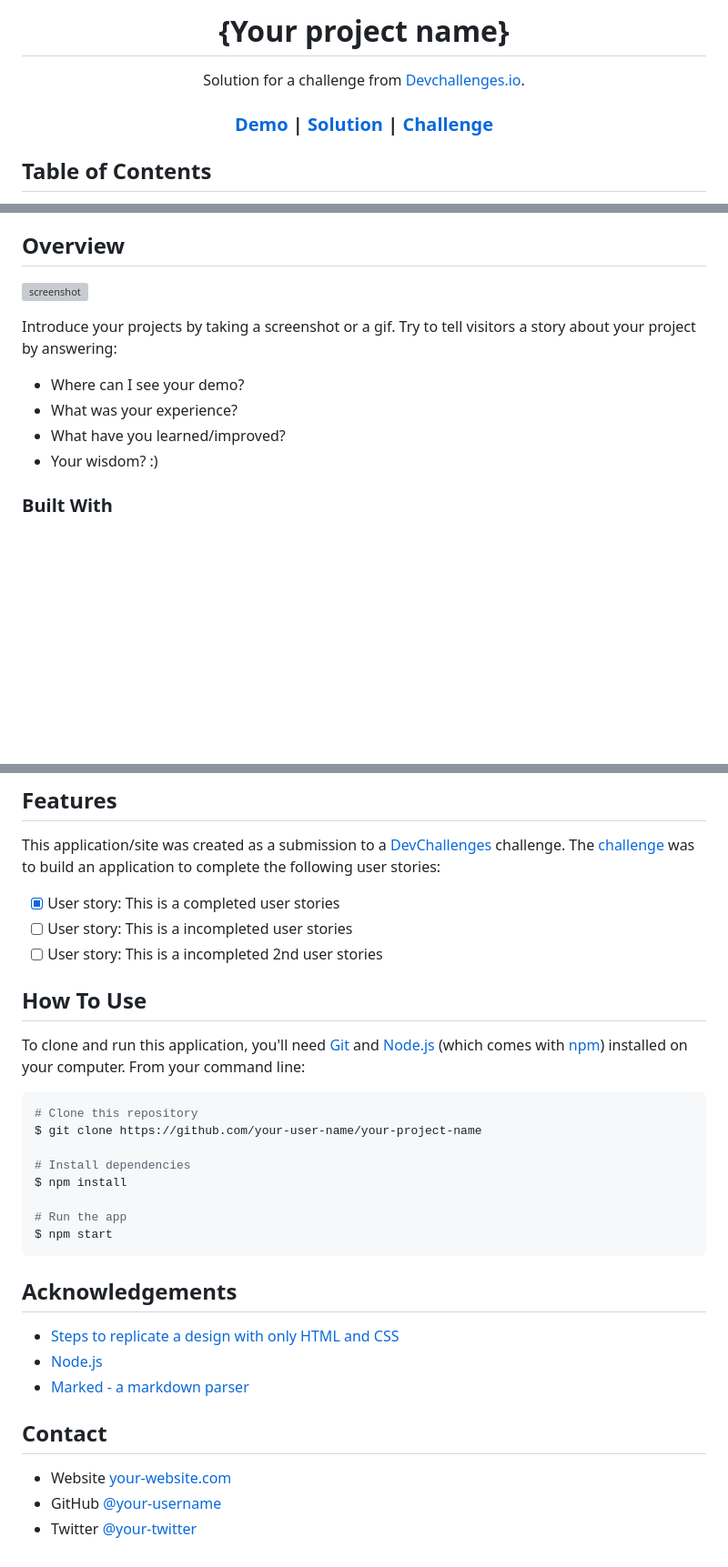
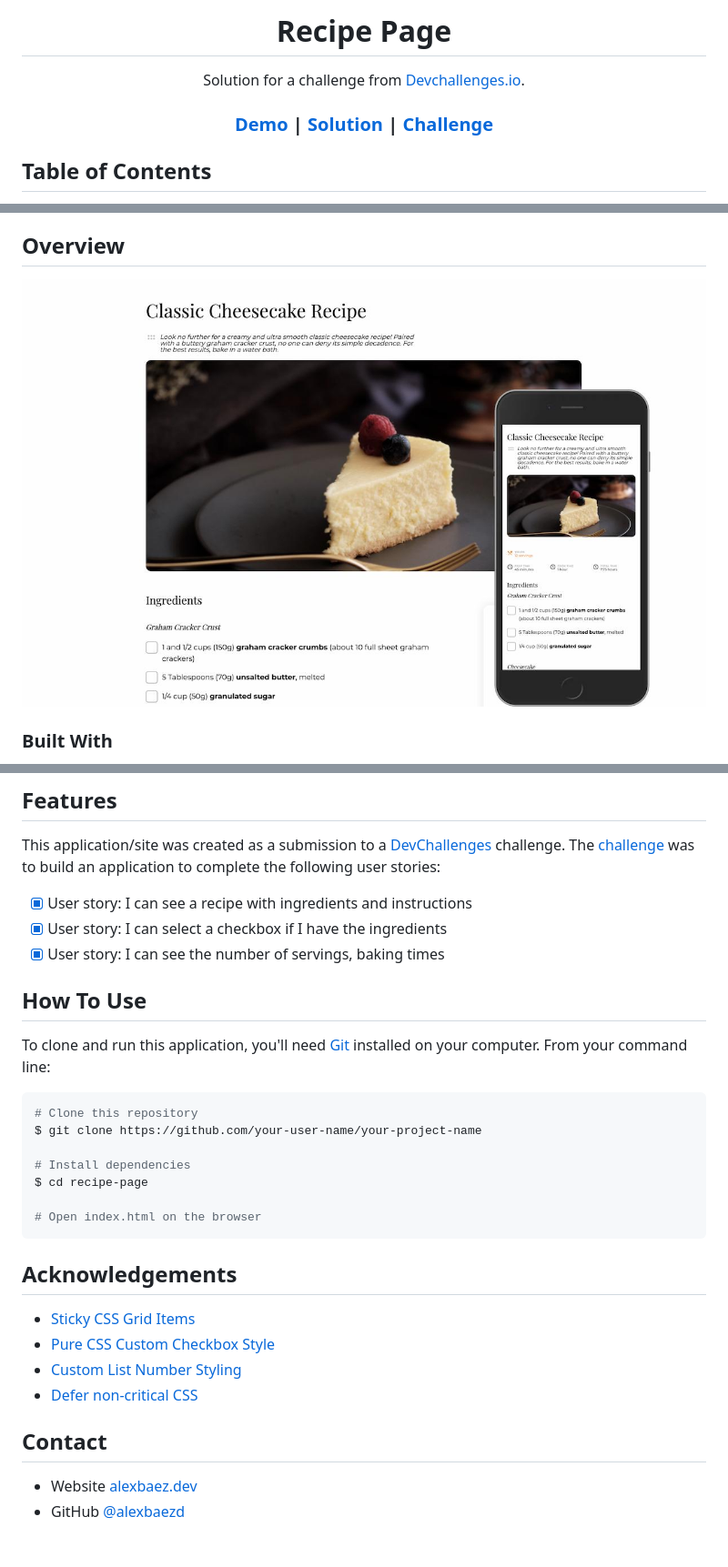
Before and after one commit to alexbaezd/recipe-page, a Markdown page: README.md, 3 parts joined by grey strips. Shown: that part at 91% size. Drawn GitHub-style; pictures changed too: demo.jpg (added); blank space fills up the shorter version; grey boxes are pictures that could not be loaded.

Commit message:
📝 Feat: update README file, and new assets

````diff
--- a/README.md
+++ b/README.md
@@ -1,10 +1,6 @@
-<!-- Please update value in the {}  -->
-
-<h1 align="center">{Your project name}</h1>
-
+<h1 align="center">Recipe Page</h1>
 <div align="center">
    Solution for a challenge from  <a href="http://devchallenges.io" target="_blank">Devchallenges.io</a>.
 </div>
-
 <div align="center">
   <h3>
@@ -38,13 +32,6 @@
 ## Overview
 
-![screenshot](https://user-images.githubusercontent.com/16707738/92399059-5716eb00-f132-11ea-8b14-bcacdc8ec97b.png)
-
-Introduce your projects by taking a screenshot or a gif. Try to tell visitors a story about your project by answering:
-
-- Where can I see your demo?
-- What was your experience?
-- What have you learned/improved?
-- Your wisdom? :)
+![screenshot](demo.jpg)
 
 ### Built With
 
@@ -61,34 +44,31 @@ Introduce your projects by taking a screenshot or a gif. Try to tell visitors a
 This application/site was created as a submission to a [DevChallenges](https://devchallenges.io/challenges) challenge. The [challenge](https://devchallenges.io/challenges/TtUjDt19eIHxNQ4n5jps) was to build an application to complete the following user stories:
 
-- [x] User story: This is a completed user stories
-- [ ] User story: This is a incompleted user stories
-- [ ] User story: This is a incompleted 2nd user stories
+- [x] User story: I can see a recipe with ingredients and instructions
+- [x] User story: I can select a checkbox if I have the ingredients
+- [x] User story: I can see the number of servings, baking times
 
 ## How To Use
 
-To clone and run this application, you'll need [Git](https://git-scm.com) and [Node.js](https://nodejs.org/en/download/) (which comes with [npm](http://npmjs.com)) installed on your computer. From your command line:
+To clone and run this application, you'll need [Git](https://git-scm.com) installed on your computer. From your command line:
 
 ```bash
 # Clone this repository
 $ git clone https://github.com/your-user-name/your-project-name
 
 # Install dependencies
-$ npm install
+$ cd recipe-page
 
-# Run the app
-$ npm start
+# Open index.html on the browser
 ```
 
 ## Acknowledgements
 
-<!-- This section should list any articles or add-ons/plugins that helps you to complete the project. This is optional but it will help you in the future. For exmpale -->
-
-- [Steps to replicate a design with only HTML and CSS](https://devchallenges-blogs.web.app/how-to-replicate-design/)
-- [Node.js](https://nodejs.org/)
-- [Marked - a markdown parser](https://github.com/chjj/marked)
+- [Sticky CSS Grid Items](https://melanie-richards.com/blog/css-grid-sticky/)
+- [Pure CSS Custom Checkbox Style](https://moderncss.dev/pure-css-custom-checkbox-style/)
+- [Custom List Number Styling](https://css-tricks.com/custom-list-number-styling/)
+- [Defer non-critical CSS](https://web.dev/defer-non-critical-css/)
 
 ## Contact
 
-- Website [your-website.com](https://{your-web-site-link})
-- GitHub [@your-username](https://{github.com/your-usermame})
-- Twitter [@your-twitter](https://{twitter.com/your-username})
+- Website [alexbaez.dev](https://alexbaez.dev)
+- GitHub [@alexbaezd](https://github.com/alexbaezd)
````
Also changed, not shown: other parts of README.md (+6 -12 lines), 4 other files.
